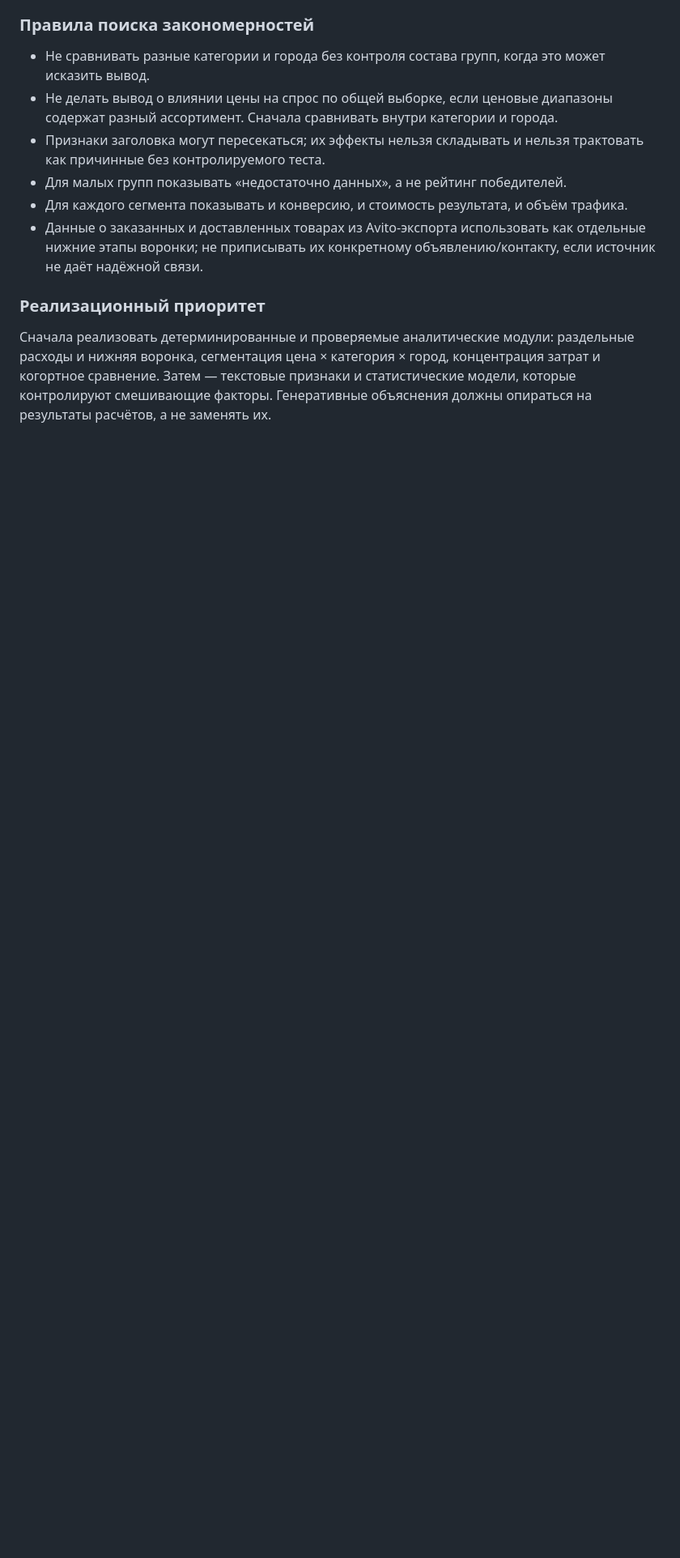
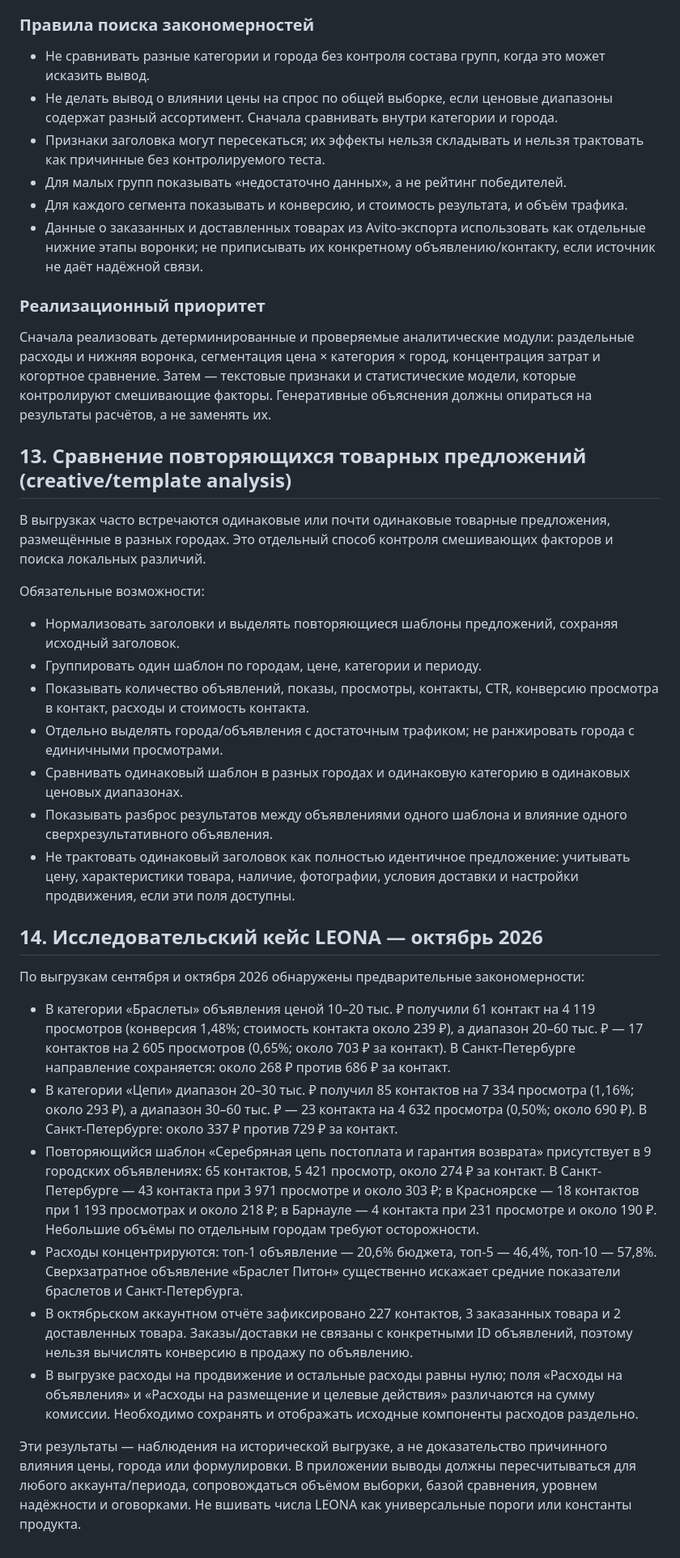
Before and after one commit to blackministers-sys/avito-analytics, a Markdown page: docs/PRODUCT_CONCEPT.md, the part around the change. Shown at 81% size. Drawn GitHub-style; blank space fills up the shorter version.

Commit message:
Specify repeated-offer analysis and LEONA findings

```diff
--- a/docs/PRODUCT_CONCEPT.md
+++ b/docs/PRODUCT_CONCEPT.md
@@ -215,3 +215,29 @@ Avito Analytics — аналитическая система для самос
 
 ### Реализационный приоритет
 Сначала реализовать детерминированные и проверяемые аналитические модули: раздельные расходы и нижняя воронка, сегментация цена × категория × город, концентрация затрат и когортное сравнение. Затем — текстовые признаки и статистические модели, которые контролируют смешивающие факторы. Генеративные объяснения должны опираться на результаты расчётов, а не заменять их.
+
+
+## 13. Сравнение повторяющихся товарных предложений (creative/template analysis)
+
+В выгрузках часто встречаются одинаковые или почти одинаковые товарные предложения, размещённые в разных городах. Это отдельный способ контроля смешивающих факторов и поиска локальных различий.
+
+Обязательные возможности:
+- Нормализовать заголовки и выделять повторяющиеся шаблоны предложений, сохраняя исходный заголовок.
+- Группировать один шаблон по городам, цене, категории и периоду.
+- Показывать количество объявлений, показы, просмотры, контакты, CTR, конверсию просмотра в контакт, расходы и стоимость контакта.
+- Отдельно выделять города/объявления с достаточным трафиком; не ранжировать города с единичными просмотрами.
+- Сравнивать одинаковый шаблон в разных городах и одинаковую категорию в одинаковых ценовых диапазонах.
+- Показывать разброс результатов между объявлениями одного шаблона и влияние одного сверхрезультативного объявления.
+- Не трактовать одинаковый заголовок как полностью идентичное предложение: учитывать цену, характеристики товара, наличие, фотографии, условия доставки и настройки продвижения, если эти поля доступны.
+
+## 14. Исследовательский кейс LEONA — октябрь 2026
+
+По выгрузкам сентября и октября 2026 обнаружены предварительные закономерности:
+- В категории «Браслеты» объявления ценой 10–20 тыс. ₽ получили 61 контакт на 4 119 просмотров (конверсия 1,48%; стоимость контакта около 239 ₽), а диапазон 20–60 тыс. ₽ — 17 контактов на 2 605 просмотров (0,65%; около 703 ₽ за контакт). В Санкт-Петербурге направление сохраняется: около 268 ₽ против 686 ₽ за контакт.
+- В категории «Цепи» диапазон 20–30 тыс. ₽ получил 85 контактов на 7 334 просмотра (1,16%; около 293 ₽), а диапазон 30–60 тыс. ₽ — 23 контакта на 4 632 просмотра (0,50%; около 690 ₽). В Санкт-Петербурге: около 337 ₽ против 729 ₽ за контакт.
+- Повторяющийся шаблон «Серебряная цепь постоплата и гарантия возврата» присутствует в 9 городских объявлениях: 65 контактов, 5 421 просмотр, около 274 ₽ за контакт. В Санкт-Петербурге — 43 контакта при 3 971 просмотре и около 303 ₽; в Красноярске — 18 контактов при 1 193 просмотрах и около 218 ₽; в Барнауле — 4 контакта при 231 просмотре и около 190 ₽. Небольшие объёмы по отдельным городам требуют осторожности.
+- Расходы концентрируются: топ-1 объявление — 20,6% бюджета, топ-5 — 46,4%, топ-10 — 57,8%. Сверхзатратное объявление «Браслет Питон» существенно искажает средние показатели браслетов и Санкт-Петербурга.
+- В октябрьском аккаунтном отчёте зафиксировано 227 контактов, 3 заказанных товара и 2 доставленных товара. Заказы/доставки не связаны с конкретными ID объявлений, поэтому нельзя вычислять конверсию в продажу по объявлению.
+- В выгрузке расходы на продвижение и остальные расходы равны нулю; поля «Расходы на объявления» и «Расходы на размещение и целевые действия» различаются на сумму комиссии. Необходимо сохранять и отображать исходные компоненты расходов раздельно.
+
+Эти результаты — наблюдения на исторической выгрузке, а не доказательство причинного влияния цены, города или формулировки. В приложении выводы должны пересчитываться для любого аккаунта/периода, сопровождаться объёмом выборки, базой сравнения, уровнем надёжности и оговорками. Не вшивать числа LEONA как универсальные пороги или константы продукта.
```
